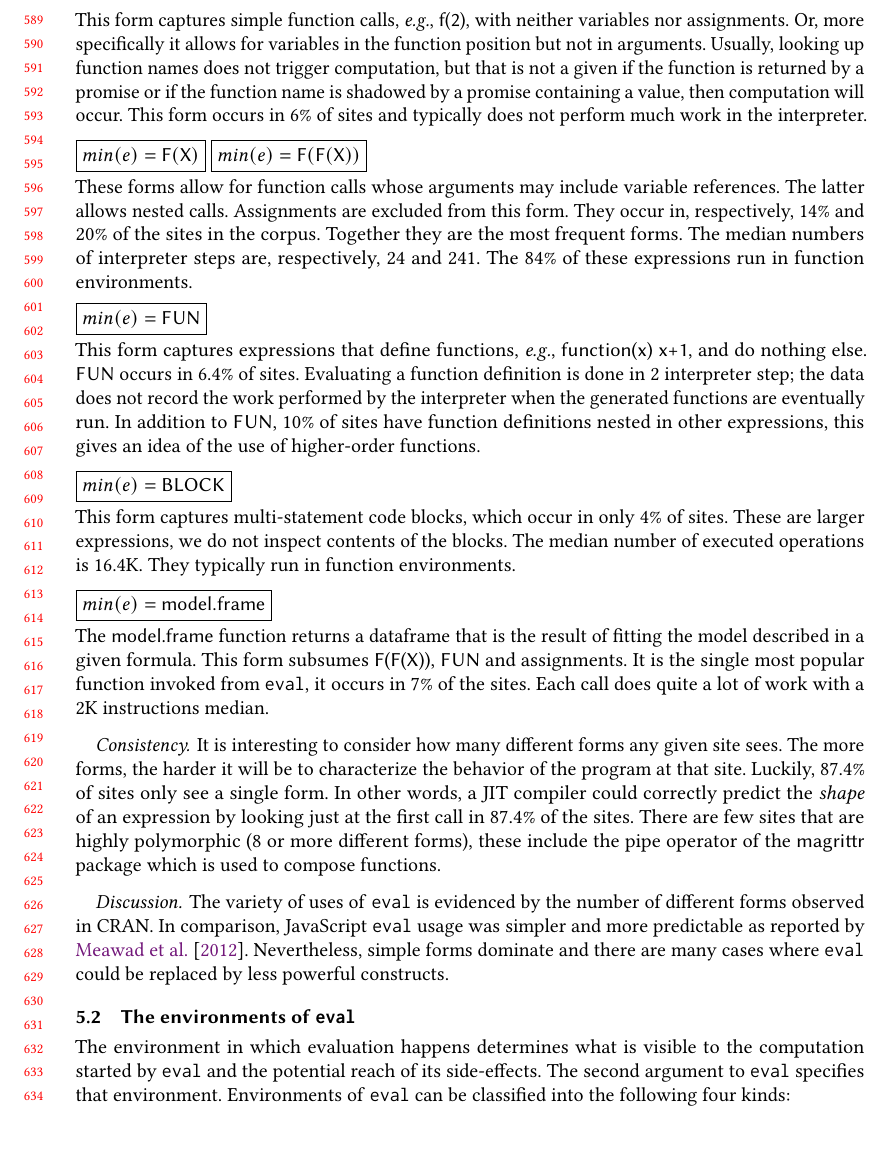
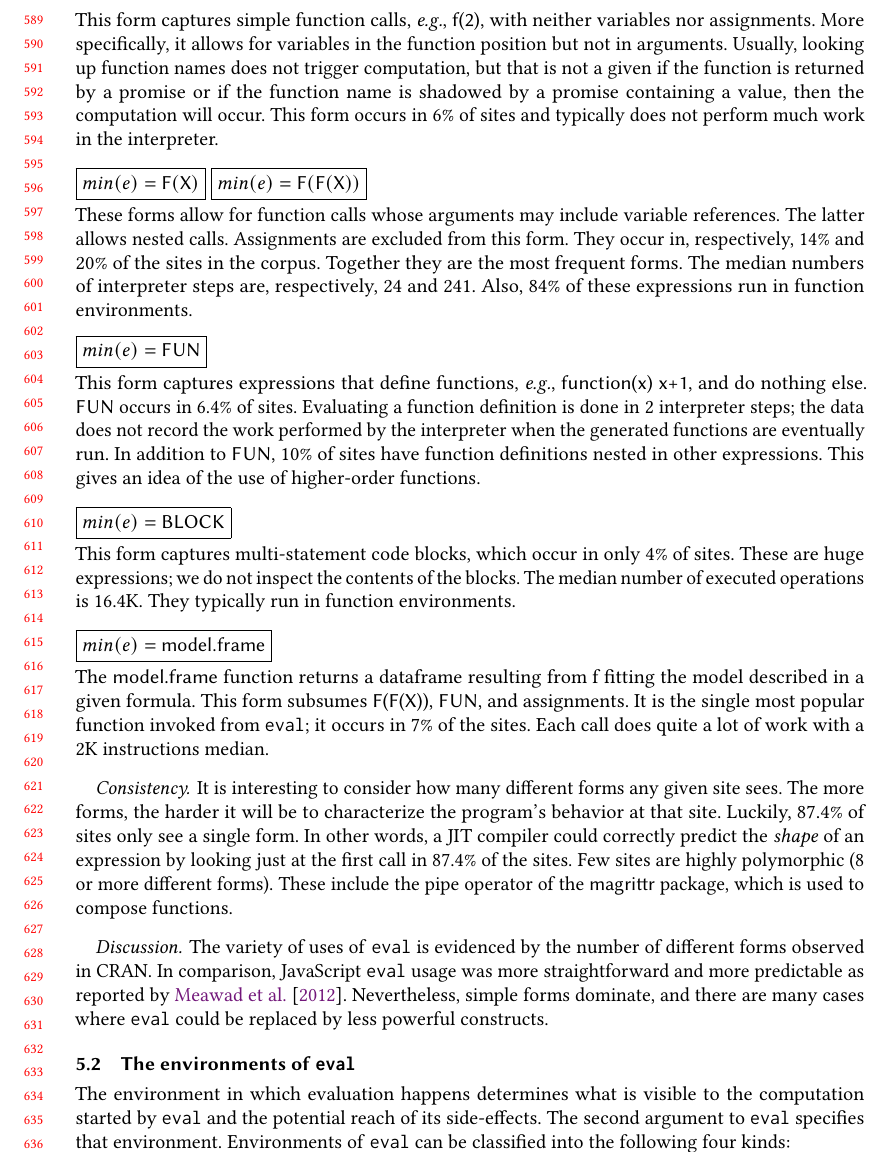
Before and after one commit to aviralg/revalstudy, a LaTeX paper (paper/main.tex): part of page 13 of 23, cut so that both start at the same text. Compiled offline with pdfLaTeX.

Commit message:
Grammarly's proofreading of the expression of eval

```diff
--- a/paper/main.tex
+++ b/paper/main.tex
@@ -838,11 +837,11 @@ sites. They represent the most obvious source of side-effects. The median number
 of operations is \packageMinimizedmedianoperationsiRnd; the minimum is 3.
 
 \medskip\noindent\EE{$min(e)=\c{F()}$} This form captures simple function calls,
-\eg~\c{f(2)}, with neither variables nor assignments. Or, more specifically it
+\eg~\c{f(2)}, with neither variables nor assignments. More specifically, it
 allows for variables in the function position but not in arguments. Usually,
 looking up function names does not trigger computation, but that is not a given
 if the function is returned by a promise or if the function name is shadowed by
-a promise containing a value, then computation will occur. This form occurs in
+a promise containing a value, then the computation will occur. This form occurs in
 6\% of sites and typically does not perform much work in the interpreter.
 
 \medskip\noindent\framebox{$min(e)=\c{F(X)}$}~\EE{$min(e)=\c{F(F(X))}$} These
@@ -851,39 +850,36 @@ The latter allows nested calls. Assignments are excluded from this form. They
 occur in, respectively, 14\% and 20\% of the sites in the corpus. Together they
 are the most frequent forms. The median numbers of interpreter steps are,
 respectively, \packageMinimizedmedianoperationsdRnd and
-\packageMinimizedmedianoperationsbRnd. The \packageMinimizedpercentparentframesj
+\packageMinimizedmedianoperationsbRnd. Also,  \packageMinimizedpercentparentframesj
 of these expressions run in function environments.
 
 \medskip\noindent\EE{$min(e)=\c{FUN}$} This form captures expressions that define functions, \eg~\c{function(x) x+1}, and do nothing else. \c{FUN} occurs in
 \packageFunctionDefinitionSitesPercent of sites. Evaluating a function
-definition is done in 2 interpreter step; the data does not record the work
+definition is done in 2 interpreter steps; the data does not record the work
 performed by the interpreter when the generated functions are eventually run. In
 addition to \c{FUN}, \packageGeneralizedFunctionDefinitionSitesPercent of sites
-have function definitions nested in other expressions, this gives an idea of the
+have function definitions nested in other expressions. This gives an idea of the
 use of higher-order functions.
 
 \medskip\noindent\EE{$min(e)=\c{BLOCK}$} This form captures multi-statement
-code blocks, which occur in only 4\% of sites. These are larger expressions, we
-do not inspect contents of the blocks. The median number of executed operations
+code blocks, which occur in only 4\% of sites. These are huge expressions; we
+do not inspect the contents of the blocks. The median number of executed operations
 is \packageMinimizedmedianoperationsjRnd. They typically run in function
 environments.
 
 \medskip\noindent\EE{$min(e)=\c{model.frame}$} The \c{model.frame} function
-returns a dataframe that is the result of fitting the model described in a given
-formula. This form subsumes \c{F(F(X))}, \c{FUN} and assignments. It is the
-single most popular function invoked from \eval, it occurs in 7\% of the sites.
+returns a dataframe resulting from f fitting the model described in a given
+formula. This form subsumes \c{F(F(X))}, \c{FUN}, and assignments. It is the
+single most popular function invoked from \eval; it occurs in 7\% of the sites.
 Each call does quite a lot of work with a 2K instructions median.
 
 \paragraph{Consistency} It is interesting to consider how many different
 forms any given site sees. The more forms, the harder it will be to characterize
-the behavior of the program at that site. Luckily, \packageNbOneMinimizedPercent
-of sites only see a single form.  In other words, a JIT compiler could correctly predict the \emph{shape} of an expression by looking just at the first call in \packageNbOneMinimizedPercent of the sites.  There are few sites that are highly polymorphic (8 or more different forms), these include the pipe operator of the \c{magrittr} package which is used to compose functions.
+the program's behavior at that site. Luckily, \packageNbOneMinimizedPercent
+of sites only see a single form.  In other words, a JIT compiler could correctly predict the \emph{shape} of an expression by looking just at the first call in \packageNbOneMinimizedPercent of the sites.  Few sites are highly polymorphic (8 or more different forms). These include the pipe operator of the \c{magrittr} package, which is used to compose functions.
 
 \paragraph{Discussion} The variety of uses of \eval is evidenced by the number
-of different forms observed in CRAN. In comparison, JavaScript \eval usage was
-simpler and more predictable as reported by \citet{oopsla12b}. Nevertheless,
-simple forms dominate and there are many cases where \eval could be replaced
-by less powerful constructs.
+of different forms observed in CRAN. In comparison, JavaScript \eval usage was more straightforward and more predictable as reported by \citet{oopsla12b}. Nevertheless, simple forms dominate, and there are many cases where \eval could be replaced by less powerful constructs.
 
 
 \subsection{The environments of \eval}\label{sec:env}
```
Also changed, not shown: paper/main.tex (21 more changed lines).
